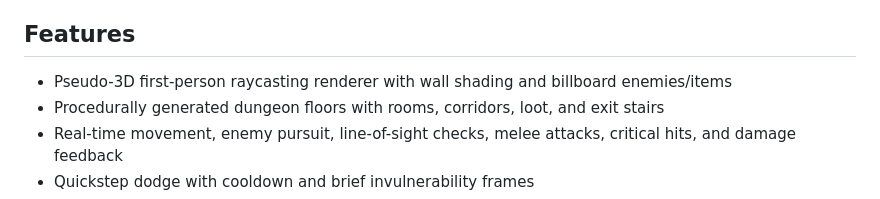
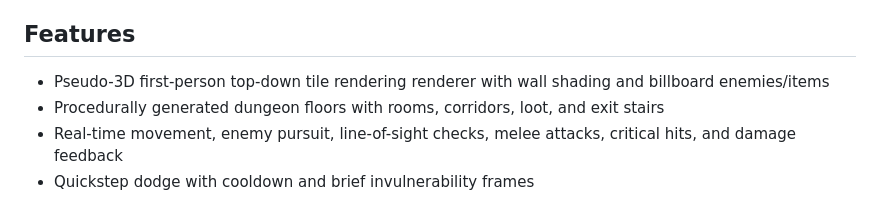
Before and after one commit to shreebalaji767/dungeon-explorer, a Markdown page: README.md, the part around the change. Drawn GitHub-style.

Commit message:
Update documentation for top-down pixel art

```diff
--- a/README.md
+++ b/README.md
@@ -4,7 +4,7 @@ A self-contained, static browser dungeon crawler built with vanilla JavaScript,
 
 ## Features
 
-- Pseudo-3D first-person raycasting renderer with wall shading and billboard enemies/items
+- Pseudo-3D first-person top-down tile rendering renderer with wall shading and billboard enemies/items
 - Procedurally generated dungeon floors with rooms, corridors, loot, and exit stairs
 - Real-time movement, enemy pursuit, line-of-sight checks, melee attacks, critical hits, and damage feedback
 - Quickstep dodge with cooldown and brief invulnerability frames
```
